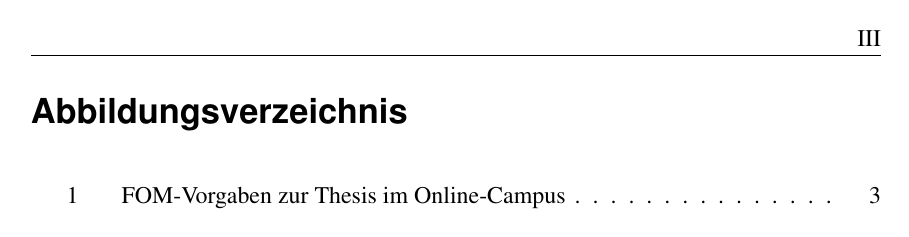
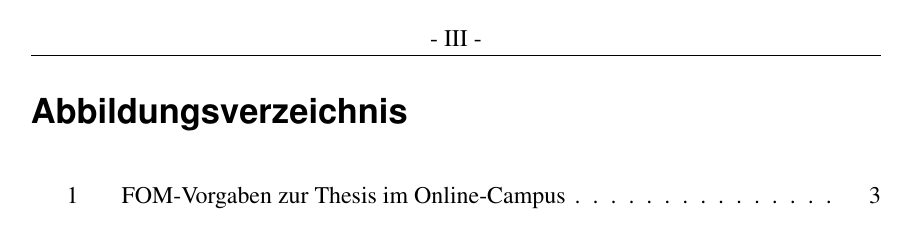
Before and after one commit to andygrunwald/FOM-LaTeX-Template, a LaTeX thesis (thesis_main.tex): page 4 of 9. Compiled offline with pdfLaTeX; a LaTeX package or settings file that is missing is left out.

Commit message:
misc - fix page number

```diff
--- a/thesis_main.tex
+++ b/thesis_main.tex
@@ -123,7 +123,7 @@ sortlocale=de]{biblatex}
 %-----------------------------------
 \pagestyle{fancy}
 \fancyhf{}
-\fancyhead[R]{\thepage}								% Seitenzahl oben, rechts
+\fancyhead[C]{-\ \thepage\ -}						% Seitenzahl oben, mittg
 %\fancyhead[L]{\leftmark}							% kein Footer vorhanden
 \renewcommand{\headrulewidth}{0.4pt}
 
```
Also changed, not shown: thesis_main.pdf.
